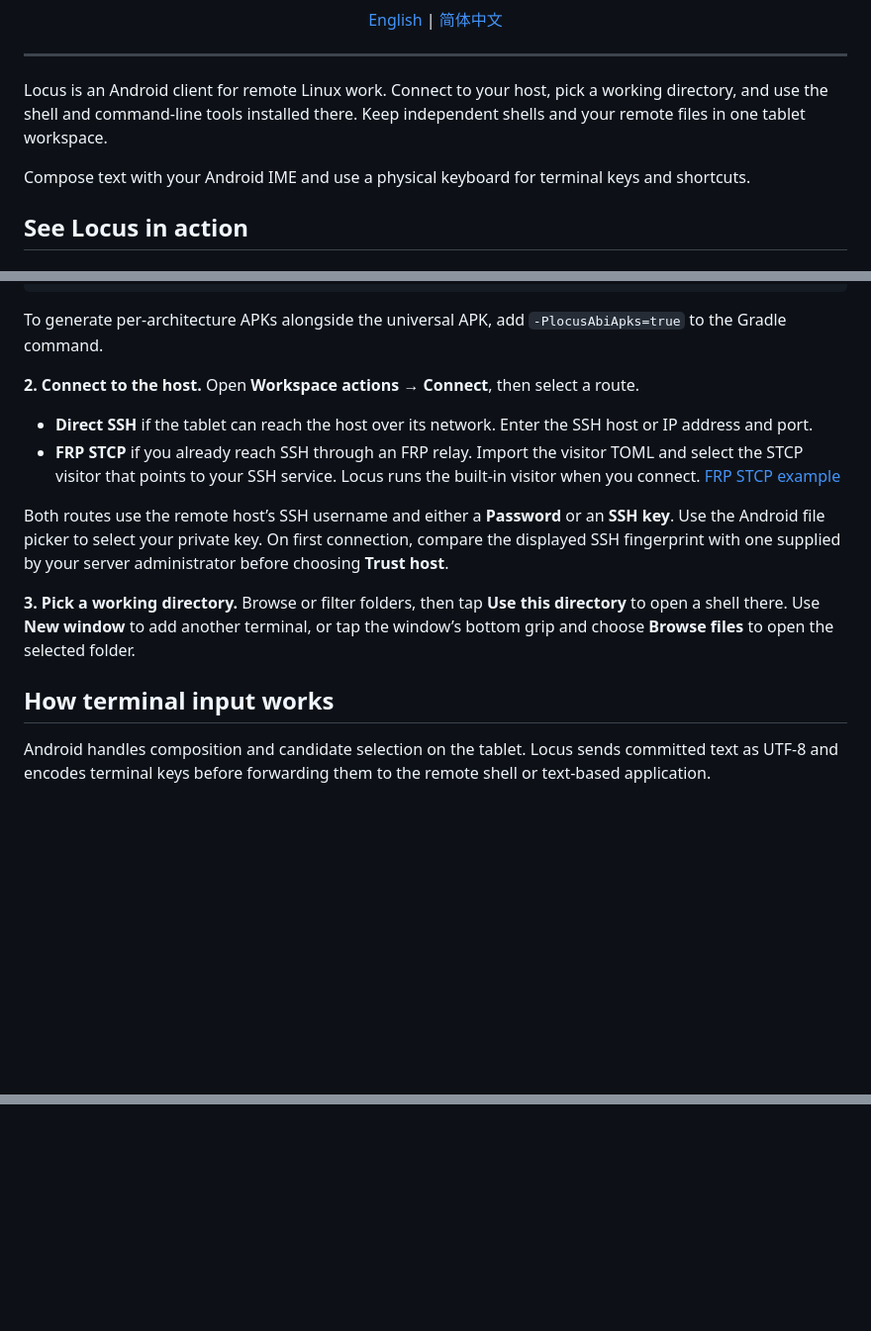
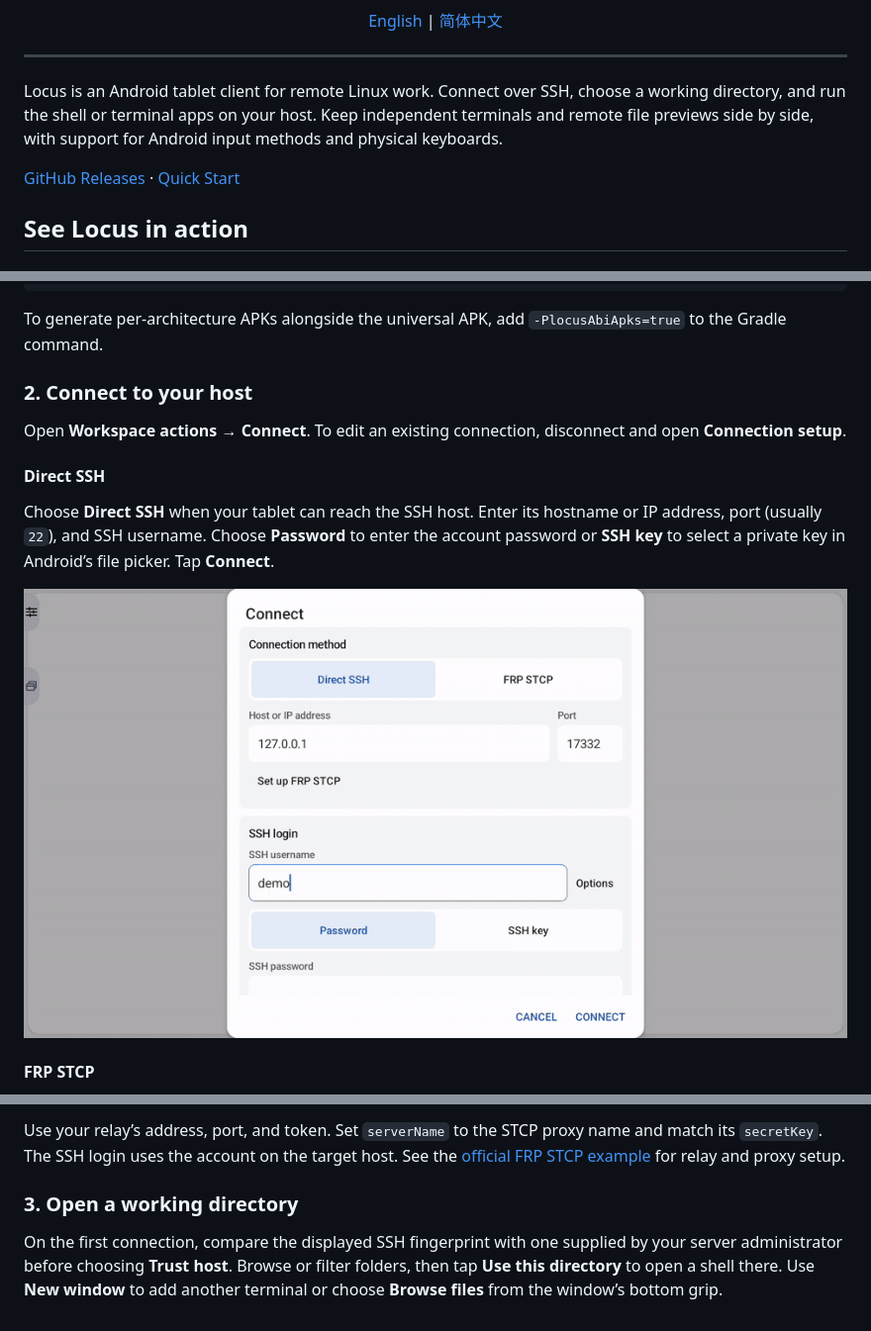
Before and after one commit to Dqz00116/Locus, a Markdown page: README.md, 3 parts joined by grey strips. Shown at 99% size. GitHub-like rendering; pictures changed too: docs/media/locus-ssh.gif (added); folded sections open; blank space fills up the shorter version.

Commit message:
Document SSH and FRP STCP setup with demos

````diff
--- a/README.md
+++ b/README.md
@@ -20,9 +20,9 @@
 
 ---
 
-Locus is an Android client for remote Linux work. Connect to your host, pick a working directory, and use the shell and command-line tools installed there. Keep independent shells and your remote files in one tablet workspace.
+Locus is an Android tablet client for remote Linux work. Connect over SSH, choose a working directory, and run the shell or terminal apps on your host. Keep independent terminals and remote file previews side by side, with support for Android input methods and physical keyboards.
 
-Compose text with your Android IME and use a physical keyboard for terminal keys and shortcuts.
+[GitHub Releases](https://github.com/Dqz00116/Locus/releases) · [Quick Start](#quick-start)
 
 ## See Locus in action
 
@@ -71,16 +73,15 @@ To generate per-architecture APKs alongside the universal APK, add `-PlocusAbiAp
 
 </details>
 
-**2. Connect to the host.** Open **Workspace actions → Connect**, then select a route.
+### 2. Connect to your host
 
-- **Direct SSH** if the tablet can reach the host over its network. Enter the SSH host or IP address and port.
-- **FRP STCP** if you already reach SSH through an FRP relay. Import the visitor TOML and select the STCP visitor that points to your SSH service. Locus runs the built-in visitor when you connect. [FRP STCP example](https://gofrp.org/en/docs/examples/stcp/)
+Open **Workspace actions → Connect**. To edit an existing connection, disconnect and open **Connection setup**.
 
-Both routes use the remote host’s SSH username and either a **Password** or an **SSH key**. Use the Android file picker to select your private key. On first connection, compare the displayed SSH fingerprint with one supplied by your server administrator before choosing **Trust host**.
+#### Direct SSH
 
-**3. Pick a working directory.** Browse or filter folders, then tap **Use this directory** to open a shell there. Use **New window** to add another terminal, or tap the window’s bottom grip and choose **Browse files** to open the selected folder.
+Choose **Direct SSH** when your tablet can reach the SSH host. Enter its hostname or IP address, port (usually `22`), and SSH username. Choose **Password** to enter the account password or **SSH key** to select a private key in Android’s file picker. Tap **Connect**.
 
-## How terminal input works
+<img src="./docs/media/locus-ssh.gif" width="960" alt="Direct SSH setup in Locus, including the key file picker and the remote directory chooser">
 
-Android handles composition and candidate selection on the tablet. Locus sends committed text as UTF-8 and encodes terminal keys before forwarding them to the remote shell or text-based application.
+#### FRP STCP
 
@@ -96 +107,9 @@ flowchart TD
 ```
+
+Use your relay’s address, port, and token. Set `serverName` to the STCP proxy name and match its `secretKey`. The SSH login uses the account on the target host. See the [official FRP STCP example](https://gofrp.org/en/docs/examples/stcp/) for relay and proxy setup.
+
+</details>
+
+### 3. Open a working directory
+
+On the first connection, compare the displayed SSH fingerprint with one supplied by your server administrator before choosing **Trust host**. Browse or filter folders, then tap **Use this directory** to open a shell there. Use **New window** to add another terminal or choose **Browse files** from the window’s bottom grip.
````
Also changed, not shown: other parts of README.md (+22 -10 lines), README_zh.md (+38 -19 lines), docs/media/locus-frp.gif (added).
